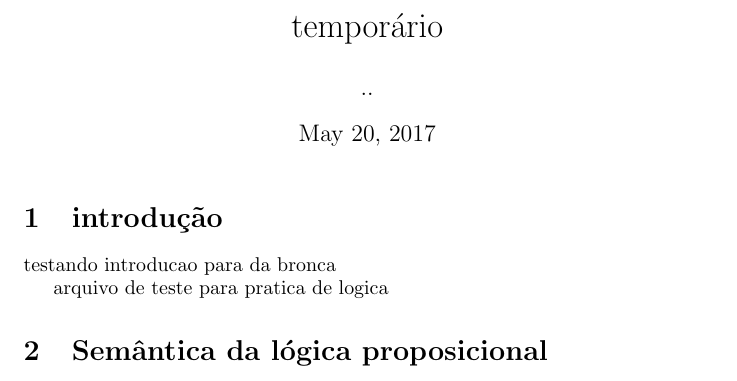
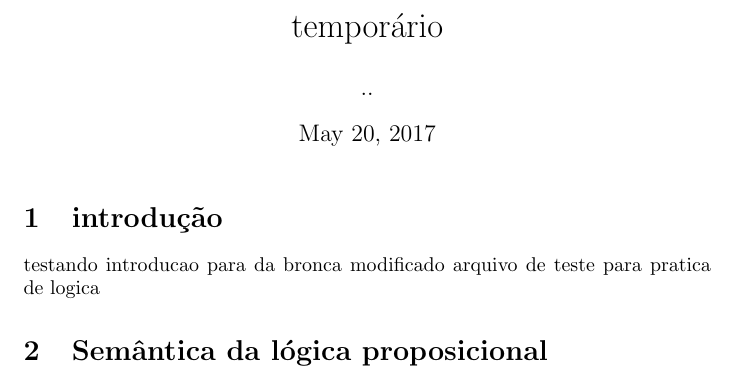
Before and after one commit to silviohgs/praticalogica, a LaTeX document (main.tex): part of the page, cut so that both start at the same text. Compiled offline with pdfLaTeX.

Commit message:
introducao

```diff
--- a/main.tex
+++ b/main.tex
@@ -10,7 +10,7 @@
 \section{introdução}
 
 testando introducao para da bronca
-
+modificado
 arquivo de teste para pratica de logica
 
 \section{Semântica da lógica proposicional}
```
